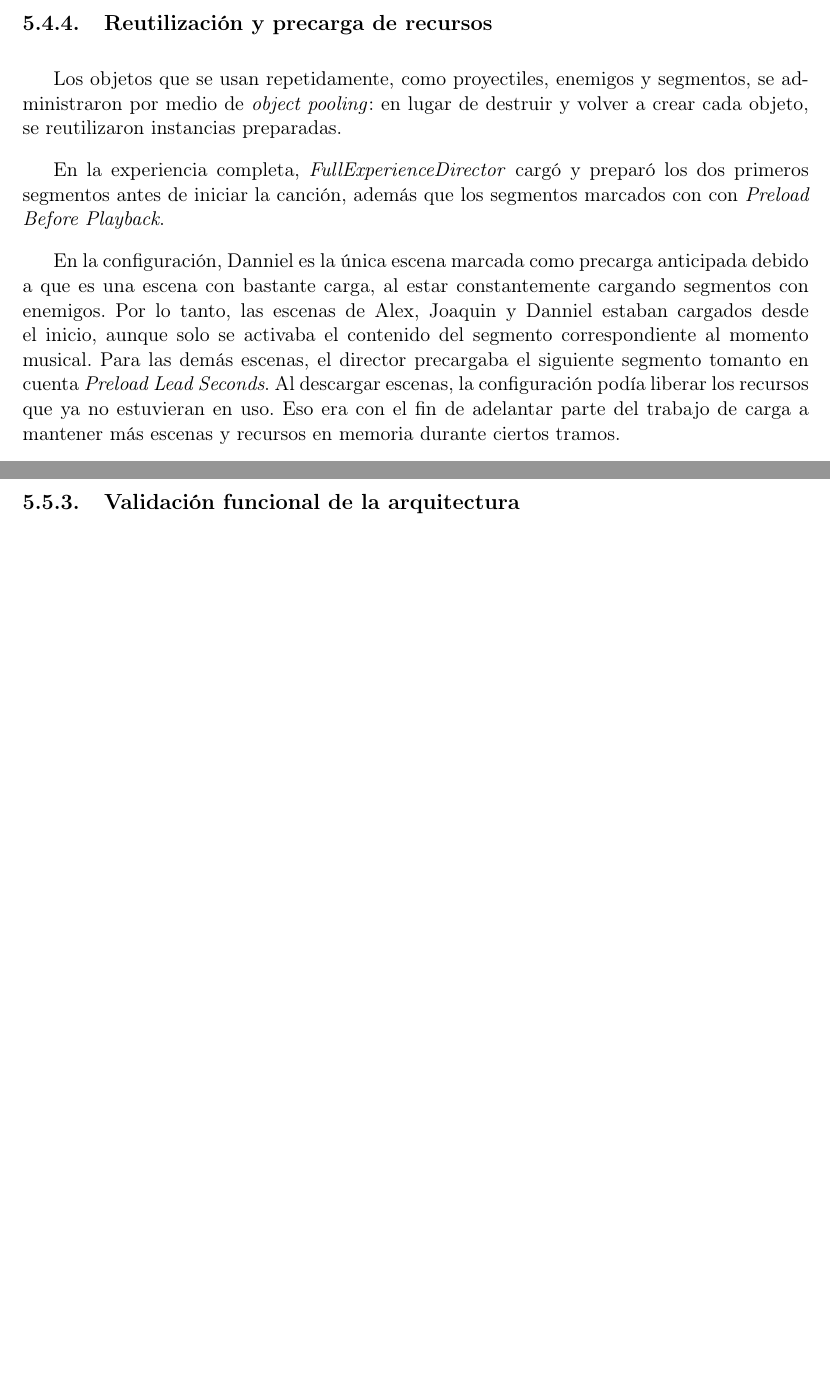
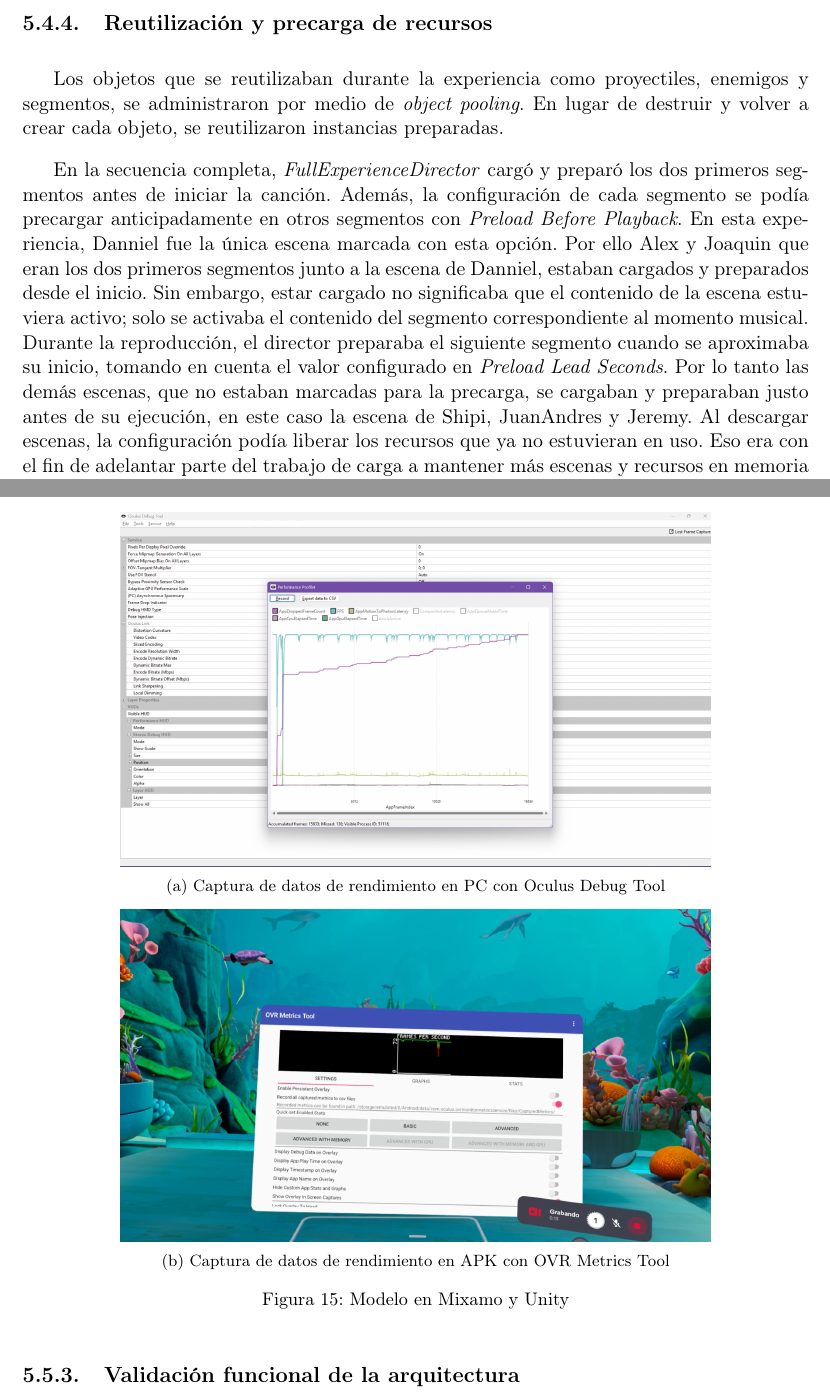
Before and after one commit to angelargd8/Trabajo-de-graduacion, a LaTeX document (z-main.tex, which reads j-metodologia.tex): two parts of pages 55 and 61 of 94, joined at a grey line, cut so that both start at the same text, the shorter picture padded with empty space. Compiled offline with pdfLaTeX.

Commit message:
chore: correcciones metodologia y marco teorico

```diff
--- a/j-metodologia.tex
+++ b/j-metodologia.tex
@@ -358,13 +362,21 @@ Así se separaron cuatro etapas: carga de la escena, preparación de recursos, e
 
 %%
 \subsection{Reutilización y precarga de recursos}
-Los objetos que se usan repetidamente, como proyectiles, enemigos y segmentos, se administraron por medio de \emph{object pooling}: en lugar de destruir y volver a crear cada objeto, se reutilizaron instancias preparadas.
+Los objetos que se reutilizaban durante la experiencia como proyectiles, enemigos y segmentos, se administraron por medio de \emph{object pooling}.
+En lugar de destruir y volver a crear cada objeto, se reutilizaron instancias preparadas.
 
-En la experiencia completa, \emph{FullExperienceDirector} cargó y preparó los dos primeros segmentos antes de iniciar la canción, además que los segmentos marcados con con \emph{Preload Before Playback}.
+En la secuencia completa, \emph{FullExperienceDirector} cargó y preparó los dos primeros segmentos antes de iniciar la canción.
+Además, la configuración de cada segmento se podía precargar anticipadamente en otros segmentos con \emph{Preload Before Playback}.
+En esta experiencia, Danniel fue la única escena marcada con esta opción. Por ello Alex y Joaquin que eran los dos primeros segmentos junto a la escena de Danniel,
+estaban cargados y preparados desde el inicio. Sin embargo, estar cargado no significaba que el contenido de la escena estuviera activo;
+solo se activaba el contenido del segmento correspondiente al momento musical.
+Durante la reproducción, el director preparaba el siguiente segmento cuando se aproximaba su inicio, tomando en cuenta el valor configurado en \emph{Preload Lead Seconds}.
+Por lo tanto las demás escenas, que no estaban marcadas para la precarga, se cargaban y preparaban justo antes de su ejecución,
+en este caso la escena de Shipi, JuanAndres y Jeremy.
+Al descargar escenas, la configuración podía liberar los recursos que ya no estuvieran en uso.
+Eso era con el fin de adelantar parte del trabajo de carga a mantener más escenas y recursos en memoria durante ciertos tramos.
 
-En la configuración, Danniel es la única escena marcada como precarga anticipada debido a que es una escena con bastante carga, al estar constantemente cargando segmentos con enemigos.
-Por lo tanto, las escenas de Alex, Joaquin y Danniel estaban cargados desde el inicio, aunque solo se activaba el contenido del segmento correspondiente al momento musical. Para las demás escenas, el director precargaba el siguiente segmento tomanto en cuenta \emph{Preload Lead Seconds}.
-Al descargar escenas, la configuración podía liberar los recursos que ya no estuvieran en uso. Eso era con el fin de adelantar parte del trabajo de carga a mantener más escenas y recursos en memoria durante ciertos tramos.
+
 
 %%
 \subsection{Inicio de la experiencia y modalidades de ejecución}
@@ -461,3 +480,28 @@ Los resultados de ambas configuraciones se analizaron por separado, ya que la ve
+\begin{figure}[H]
+    \centering
+
+    \begin{subfigure}{0.75\textwidth}
+        \centering
+        \includegraphics[width=\linewidth]{Assets/OculusDebugTool.jpeg}
+        \caption{Captura de datos de rendimiento en PC con Oculus Debug Tool}
+        \label{fig:OculusDebugTool}
+    \end{subfigure}
+
+    \par\medskip
+
+    \begin{subfigure}{0.75\textwidth}
+        \centering
+        \includegraphics[width=\linewidth]{Assets/OVRMetricsTool.jpeg}
+        \caption{Captura de datos de rendimiento en APK con OVR Metrics Tool}
+        \label{fig:OVRMetricsTool}
+    \end{subfigure}
+
+    % Título general de la figura
+    \caption{Modelo en Mixamo y Unity}
+    \label{fig:ModeloMixamoYUnity}
+\end{figure}
+
+
 
 \subsection{Validación funcional de la arquitectura}
 La validación funcional se centró en comprobar que los principales recorridos de la experiencia se ejecutaran y se pudieran seguir por medio de los registros de EDA generados en la consola de Unity. Para ello se exportaron y se analizó una ejecución completa, para relacionar las publicaciones y recepciones con sus identificadores de evento y ejecución.
```
Also changed, not shown: b-resumen.tex (+3 -1 lines), i-marco_teorico.tex (+3 -2 lines), Assets/OVRMetricsTool.jpeg (added), Assets/OculusDebugTool.jpeg (added), z-main.bbl, j-metodologia.tex (56 more changed lines), 13 other files.
